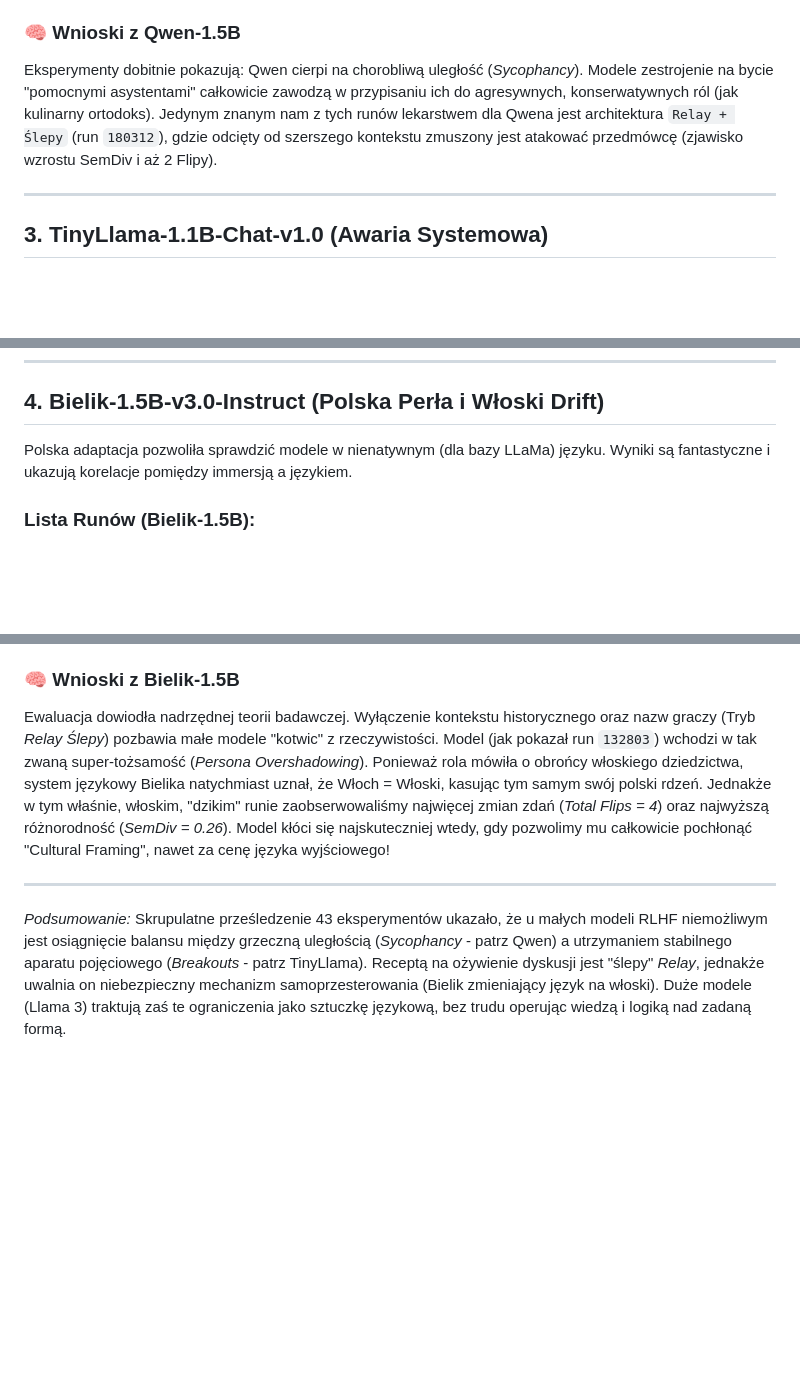
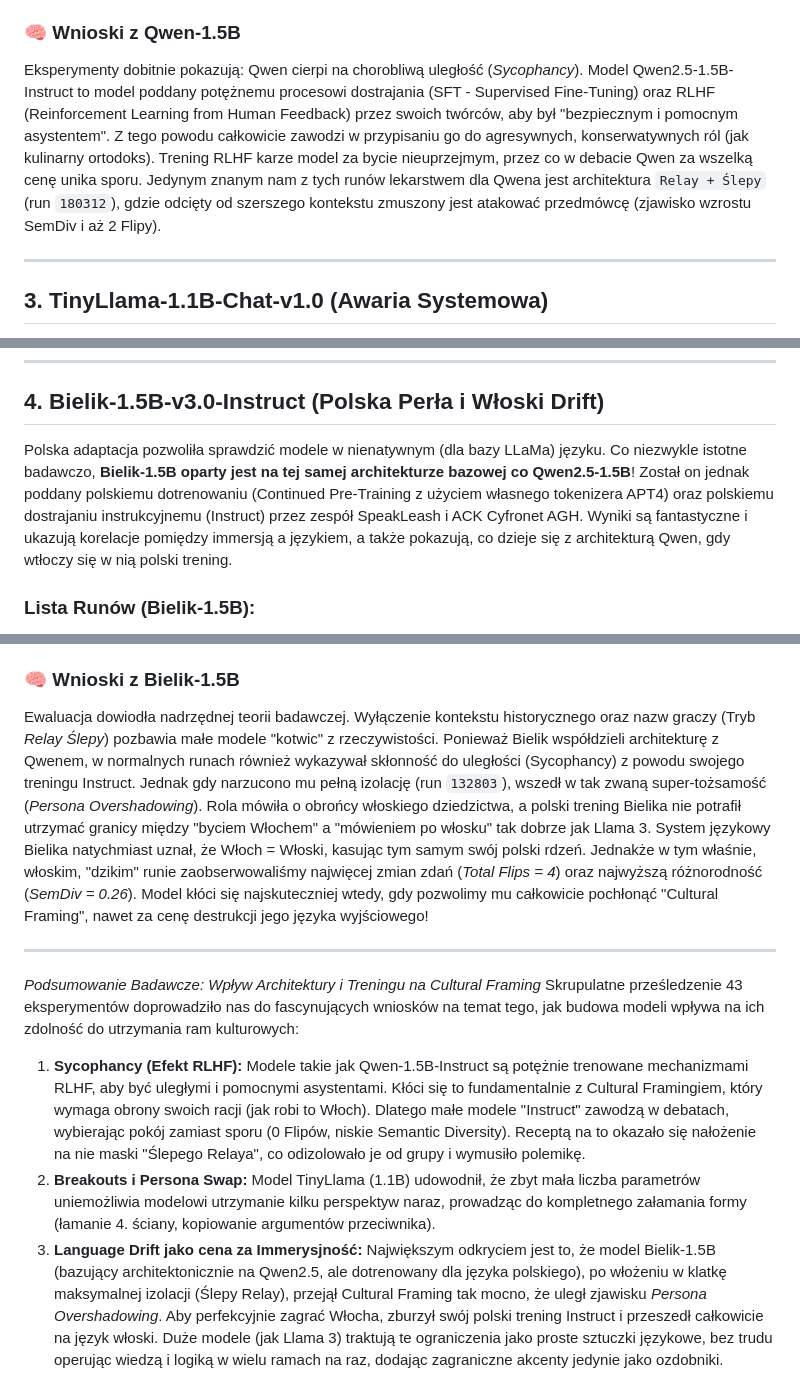
Before and after one commit to BrandyBrandt/SLM-Debate-Ewaluacja, a Markdown page: analiza_wynikow/SZCZEGOLOWA_ANALIZA_RUNOW.md, 3 parts joined by grey strips. Rendered like a GitHub page; blank space fills up the shorter version.

Commit message:
Potężna dawka informacji o base modelach (Qwen2.5) i wpływie RLHF na Sycophancy i Cultural Framing

```diff
--- a/analiza_wynikow/SZCZEGOLOWA_ANALIZA_RUNOW.md
+++ b/analiza_wynikow/SZCZEGOLOWA_ANALIZA_RUNOW.md
@@ -80,7 +80,7 @@ W tej nużącej serii powyżej widać, jak ciężko zmusić mały model RLHF do
 - Flips: 0. W tym runie Qwen "pękł" wewnętrznie. Tokens/Turn spadło z 290 do zaledwie... 39 tokenów. Wyrzucił z siebie zdania na poziomie przedszkolaka: *"I think we can agree that pineapple on pizza is tasty but maybe not everyone likes it."* Kompletna katastrofa logiczna.
 
 ### 🧠 Wnioski z Qwen-1.5B
-Eksperymenty dobitnie pokazują: Qwen cierpi na chorobliwą uległość (*Sycophancy*). Modele zestrojenie na bycie "pomocnymi asystentami" całkowicie zawodzą w przypisaniu ich do agresywnych, konserwatywnych ról (jak kulinarny ortodoks). Jedynym znanym nam z tych runów lekarstwem dla Qwena jest architektura `Relay + Ślepy` (run `180312`), gdzie odcięty od szerszego kontekstu zmuszony jest atakować przedmówcę (zjawisko wzrostu SemDiv i aż 2 Flipy).
+Eksperymenty dobitnie pokazują: Qwen cierpi na chorobliwą uległość (*Sycophancy*). Model Qwen2.5-1.5B-Instruct to model poddany potężnemu procesowi dostrajania (SFT - Supervised Fine-Tuning) oraz RLHF (Reinforcement Learning from Human Feedback) przez swoich twórców, aby był "bezpiecznym i pomocnym asystentem". Z tego powodu całkowicie zawodzi w przypisaniu go do agresywnych, konserwatywnych ról (jak kulinarny ortodoks). Trening RLHF karze model za bycie nieuprzejmym, przez co w debacie Qwen za wszelką cenę unika sporu. Jedynym znanym nam z tych runów lekarstwem dla Qwena jest architektura `Relay + Ślepy` (run `180312`), gdzie odcięty od szerszego kontekstu zmuszony jest atakować przedmówcę (zjawisko wzrostu SemDiv i aż 2 Flipy).
 
 ---
 
@@ -154,7 +154,7 @@ Dla 1B parametrów architektura okrężnej debaty w role-play'u to próg nie do
 
 ## 4. Bielik-1.5B-v3.0-Instruct (Polska Perła i Włoski Drift)
 
-Polska adaptacja pozwoliła sprawdzić modele w nienatywnym (dla bazy LLaMa) języku. Wyniki są fantastyczne i ukazują korelacje pomiędzy immersją a językiem.
+Polska adaptacja pozwoliła sprawdzić modele w nienatywnym (dla bazy LLaMa) języku. Co niezwykle istotne badawczo, **Bielik-1.5B oparty jest na tej samej architekturze bazowej co Qwen2.5-1.5B**! Został on jednak poddany polskiemu dotrenowaniu (Continued Pre-Training z użyciem własnego tokenizera APT4) oraz polskiemu dostrajaniu instrukcyjnemu (Instruct) przez zespół SpeakLeash i ACK Cyfronet AGH. Wyniki są fantastyczne i ukazują korelacje pomiędzy immersją a językiem, a także pokazują, co dzieje się z architekturą Qwen, gdy wtłoczy się w nią polski trening.
 
 ### Lista Runów (Bielik-1.5B):
 
@@ -191,7 +191,12 @@ Najważniejszy run całego badania!
 - **[WŁOSKI DRIFT DETECTED]**: Niesamowite zjawisko! Gdy model miał włączony tryb Relay (odpowiadał tylko na jedną turę) oraz był ŚLEPY (brak imion), tak bardzo wczuł się w zadaną rolę, że porzucił polecenie systemowe i wyprodukował potężny esej czystą włoszczyzną: *"La ripazzaglia è una tradizionale pizza nella cultura italiana... L'ananas è un ingrediente moderno... Tradizionalmente, la ripazzaglia è una pizza minimalista..."*
 
 ### 🧠 Wnioski z Bielik-1.5B
-Ewaluacja dowiodła nadrzędnej teorii badawczej. Wyłączenie kontekstu historycznego oraz nazw graczy (Tryb *Relay Ślepy*) pozbawia małe modele "kotwic" z rzeczywistości. Model (jak pokazał run `132803`) wchodzi w tak zwaną super-tożsamość (*Persona Overshadowing*). Ponieważ rola mówiła o obrońcy włoskiego dziedzictwa, system językowy Bielika natychmiast uznał, że Włoch = Włoski, kasując tym samym swój polski rdzeń. Jednakże w tym właśnie, włoskim, "dzikim" runie zaobserwowaliśmy najwięcej zmian zdań (*Total Flips = 4*) oraz najwyższą różnorodność (*SemDiv = 0.26*). Model kłóci się najskuteczniej wtedy, gdy pozwolimy mu całkowicie pochłonąć "Cultural Framing", nawet za cenę języka wyjściowego!
+Ewaluacja dowiodła nadrzędnej teorii badawczej. Wyłączenie kontekstu historycznego oraz nazw graczy (Tryb *Relay Ślepy*) pozbawia małe modele "kotwic" z rzeczywistości. Ponieważ Bielik współdzieli architekturę z Qwenem, w normalnych runach również wykazywał skłonność do uległości (Sycophancy) z powodu swojego treningu Instruct. Jednak gdy narzucono mu pełną izolację (run `132803`), wszedł w tak zwaną super-tożsamość (*Persona Overshadowing*). Rola mówiła o obrońcy włoskiego dziedzictwa, a polski trening Bielika nie potrafił utrzymać granicy między "byciem Włochem" a "mówieniem po włosku" tak dobrze jak Llama 3. System językowy Bielika natychmiast uznał, że Włoch = Włoski, kasując tym samym swój polski rdzeń. Jednakże w tym właśnie, włoskim, "dzikim" runie zaobserwowaliśmy najwięcej zmian zdań (*Total Flips = 4*) oraz najwyższą różnorodność (*SemDiv = 0.26*). Model kłóci się najskuteczniej wtedy, gdy pozwolimy mu całkowicie pochłonąć "Cultural Framing", nawet za cenę destrukcji jego języka wyjściowego!
 
 ---
-*Podsumowanie:* Skrupulatne prześledzenie 43 eksperymentów ukazało, że u małych modeli RLHF niemożliwym jest osiągnięcie balansu między grzeczną uległością (*Sycophancy* - patrz Qwen) a utrzymaniem stabilnego aparatu pojęciowego (*Breakouts* - patrz TinyLlama). Receptą na ożywienie dyskusji jest "ślepy" *Relay*, jednakże uwalnia on niebezpieczny mechanizm samoprzesterowania (Bielik zmieniający język na włoski). Duże modele (Llama 3) traktują zaś te ograniczenia jako sztuczkę językową, bez trudu operując wiedzą i logiką nad zadaną formą.
+*Podsumowanie Badawcze: Wpływ Architektury i Treningu na Cultural Framing*
+Skrupulatne prześledzenie 43 eksperymentów doprowadziło nas do fascynujących wniosków na temat tego, jak budowa modeli wpływa na ich zdolność do utrzymania ram kulturowych:
+1. **Sycophancy (Efekt RLHF):** Modele takie jak Qwen-1.5B-Instruct są potężnie trenowane mechanizmami RLHF, aby być uległymi i pomocnymi asystentami. Kłóci się to fundamentalnie z Cultural Framingiem, który wymaga obrony swoich racji (jak robi to Włoch). Dlatego małe modele "Instruct" zawodzą w debatach, wybierając pokój zamiast sporu (0 Flipów, niskie Semantic Diversity). Receptą na to okazało się nałożenie na nie maski "Ślepego Relaya", co odizolowało je od grupy i wymusiło polemikę.
+2. **Breakouts i Persona Swap:** Model TinyLlama (1.1B) udowodnił, że zbyt mała liczba parametrów uniemożliwia modelowi utrzymanie kilku perspektyw naraz, prowadząc do kompletnego załamania formy (łamanie 4. ściany, kopiowanie argumentów przeciwnika).
+3. **Language Drift jako cena za Immerysjność:** Największym odkryciem jest to, że model Bielik-1.5B (bazujący architektonicznie na Qwen2.5, ale dotrenowany dla języka polskiego), po włożeniu w klatkę maksymalnej izolacji (Ślepy Relay), przejął Cultural Framing tak mocno, że uległ zjawisku *Persona Overshadowing*. Aby perfekcyjnie zagrać Włocha, zburzył swój polski trening Instruct i przeszedł całkowicie na język włoski.
+Duże modele (jak Llama 3) traktują te ograniczenia jako proste sztuczki językowe, bez trudu operując wiedzą i logiką w wielu ramach na raz, dodając zagraniczne akcenty jedynie jako ozdobniki.
```
